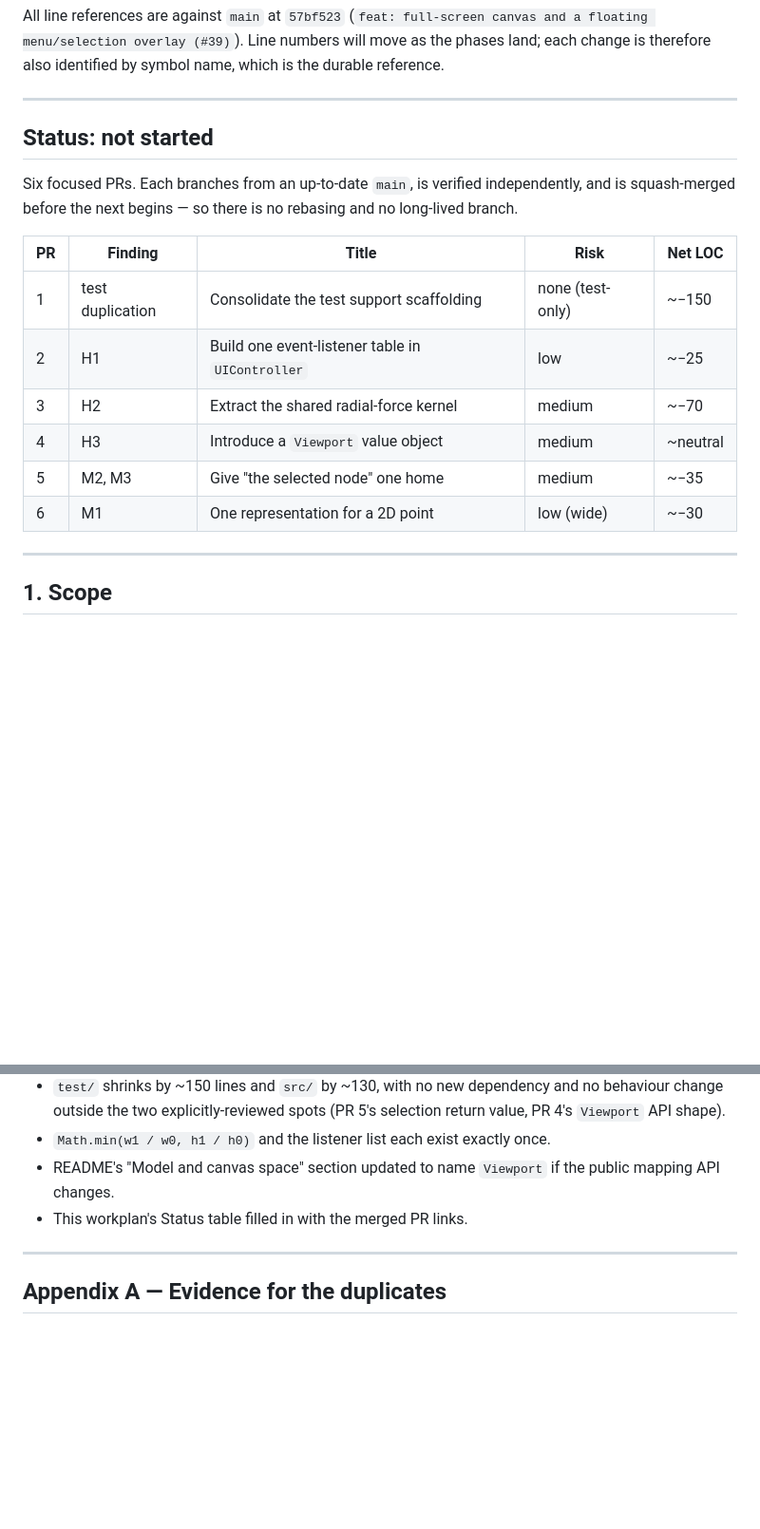
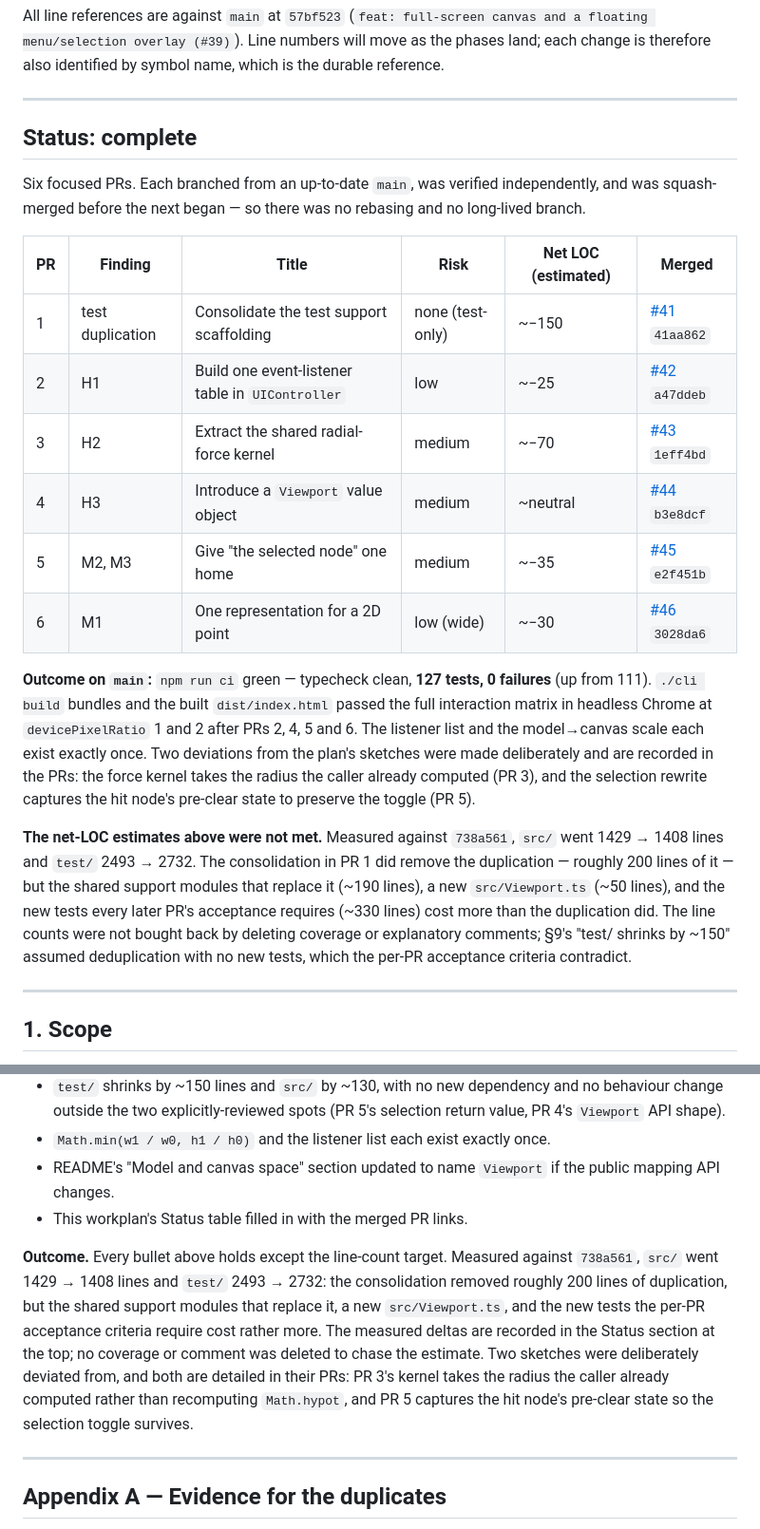
Before and after one commit to davidbarkhuizen/cuniform, a Markdown page: DRY_REFACTOR_PLAN.md, 2 parts joined by grey strips. Shown at 95% size. GitHub-like rendering; blank space fills up the shorter version.

Commit message:
docs: record the DRY refactor outcome in the workplan (#47)
Fill in the Status table with the six merged PRs (#41-#46) and replace the
"not started" marker with the measured outcome: 127 tests, 0 failures on main,
and the browser interaction matrix passing after each interaction-path PR.

The net-LOC estimates (~-150 test, ~-130 src) were not met and are recorded
honestly: src/ went 1429 -> 1408 and test/ 2493 -> 2732, because the shared
support modules, the new Viewport and the new tests each PR's acceptance
requires cost more than the duplication they removed. No coverage or
explanatory comment was deleted to chase the number.

```diff
--- a/DRY_REFACTOR_PLAN.md
+++ b/DRY_REFACTOR_PLAN.md
@@ -12,20 +12,38 @@ symbol name, which is the durable reference.
 
 ---
 
-## Status: not started
+## Status: complete
 
-Six focused PRs. Each branches from an up-to-date `main`, is verified
-independently, and is squash-merged before the next begins — so there is no
+Six focused PRs. Each branched from an up-to-date `main`, was verified
+independently, and was squash-merged before the next began — so there was no
 rebasing and no long-lived branch.
 
-| PR | Finding | Title | Risk | Net LOC |
-| --- | --- | --- | --- | --- |
-| 1 | test duplication | Consolidate the test support scaffolding | none (test-only) | ~−150 |
-| 2 | H1 | Build one event-listener table in `UIController` | low | ~−25 |
-| 3 | H2 | Extract the shared radial-force kernel | medium | ~−70 |
-| 4 | H3 | Introduce a `Viewport` value object | medium | ~neutral |
-| 5 | M2, M3 | Give "the selected node" one home | medium | ~−35 |
-| 6 | M1 | One representation for a 2D point | low (wide) | ~−30 |
+| PR | Finding | Title | Risk | Net LOC (estimated) | Merged |
+| --- | --- | --- | --- | --- | --- |
+| 1 | test duplication | Consolidate the test support scaffolding | none (test-only) | ~−150 | [#41](https://github.com/davidbarkhuizen/cuniform/pull/41) `41aa862` |
+| 2 | H1 | Build one event-listener table in `UIController` | low | ~−25 | [#42](https://github.com/davidbarkhuizen/cuniform/pull/42) `a47ddeb` |
+| 3 | H2 | Extract the shared radial-force kernel | medium | ~−70 | [#43](https://github.com/davidbarkhuizen/cuniform/pull/43) `1eff4bd` |
+| 4 | H3 | Introduce a `Viewport` value object | medium | ~neutral | [#44](https://github.com/davidbarkhuizen/cuniform/pull/44) `b3e8dcf` |
+| 5 | M2, M3 | Give "the selected node" one home | medium | ~−35 | [#45](https://github.com/davidbarkhuizen/cuniform/pull/45) `e2f451b` |
+| 6 | M1 | One representation for a 2D point | low (wide) | ~−30 | [#46](https://github.com/davidbarkhuizen/cuniform/pull/46) `3028da6` |
+
+**Outcome on `main`:** `npm run ci` green — typecheck clean, **127 tests, 0
+failures** (up from 111). `./cli build` bundles and the built `dist/index.html`
+passed the full interaction matrix in headless Chrome at `devicePixelRatio` 1
+and 2 after PRs 2, 4, 5 and 6. The listener list and the model→canvas scale each
+exist exactly once. Two deviations from the plan's sketches were made
+deliberately and are recorded in the PRs: the force kernel takes the radius the
+caller already computed (PR 3), and the selection rewrite captures the hit
+node's pre-clear state to preserve the toggle (PR 5).
+
+**The net-LOC estimates above were not met.** Measured against `738a561`,
+`src/` went 1429 → 1408 lines and `test/` 2493 → 2732. The consolidation in PR 1
+did remove the duplication — roughly 200 lines of it — but the shared support
+modules that replace it (~190 lines), a new `src/Viewport.ts` (~50 lines), and
+the new tests every later PR's acceptance requires (~330 lines) cost more than
+the duplication did. The line counts were not bought back by deleting coverage
+or explanatory comments; §9's "test/ shrinks by ~150" assumed deduplication with
+no new tests, which the per-PR acceptance criteria contradict.
 
 ---
 
@@ -623,6 +641,17 @@ later "cleanup sweep" PR once the structural work has landed.
   public mapping API changes.
 - This workplan's Status table filled in with the merged PR links.
 
+**Outcome.** Every bullet above holds except the line-count target. Measured
+against `738a561`, `src/` went 1429 → 1408 lines and `test/` 2493 → 2732: the
+consolidation removed roughly 200 lines of duplication, but the shared support
+modules that replace it, a new `src/Viewport.ts`, and the new tests the per-PR
+acceptance criteria require cost rather more. The measured deltas are recorded
+in the Status section at the top; no coverage or comment was deleted to chase
+the estimate. Two sketches were deliberately deviated from, and both are
+detailed in their PRs: PR 3's kernel takes the radius the caller already
+computed rather than recomputing `Math.hypot`, and PR 5 captures the hit node's
+pre-clear state so the selection toggle survives.
+
 ---
 
 ## Appendix A — Evidence for the duplicates
```
